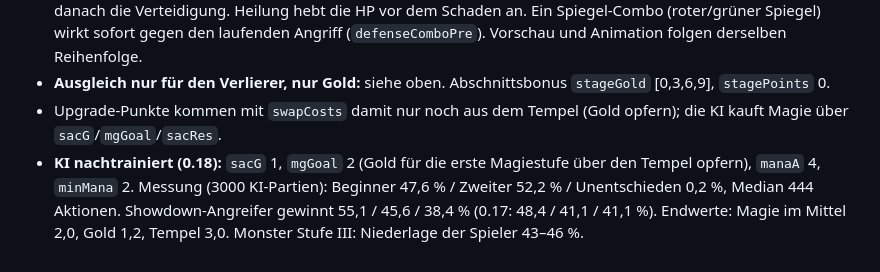
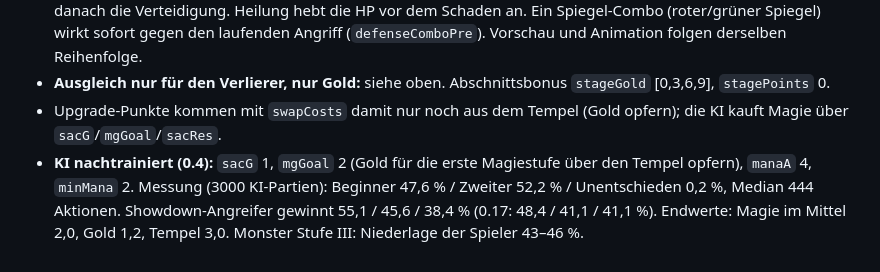
Before and after one commit to henningschade-pixel/Magus, a Markdown page: docs/regelwerk.md, the part around the change. GitHub-like rendering.

```diff
--- a/docs/regelwerk.md
+++ b/docs/regelwerk.md
@@ -297,4 +297,4 @@ Treffen Angriff und Verteidigung im **gleichen Element** aufeinander, wählt `cl
 - **Combo zuerst, auch in der Verteidigung:** Reihenfolge: Mana zahlen, Karten abgeben, Ultimate und Combo, danach die Verteidigung. Heilung hebt die HP vor dem Schaden an. Ein Spiegel-Combo (roter/grüner Spiegel) wirkt sofort gegen den laufenden Angriff (`defenseComboPre`). Vorschau und Animation folgen derselben Reihenfolge.
 - **Ausgleich nur für den Verlierer, nur Gold:** siehe oben. Abschnittsbonus `stageGold` [0,3,6,9], `stagePoints` 0.
 - Upgrade-Punkte kommen mit `swapCosts` damit nur noch aus dem Tempel (Gold opfern); die KI kauft Magie über `sacG`/`mgGoal`/`sacRes`.
-- **KI nachtrainiert (0.18):** `sacG` 1, `mgGoal` 2 (Gold für die erste Magiestufe über den Tempel opfern), `manaA` 4, `minMana` 2. Messung (3000 KI-Partien): Beginner 47,6 % / Zweiter 52,2 % / Unentschieden 0,2 %, Median 444 Aktionen. Showdown-Angreifer gewinnt 55,1 / 45,6 / 38,4 % (0.17: 48,4 / 41,1 / 41,1 %). Endwerte: Magie im Mittel 2,0, Gold 1,2, Tempel 3,0. Monster Stufe III: Niederlage der Spieler 43–46 %.
+- **KI nachtrainiert (0.4):** `sacG` 1, `mgGoal` 2 (Gold für die erste Magiestufe über den Tempel opfern), `manaA` 4, `minMana` 2. Messung (3000 KI-Partien): Beginner 47,6 % / Zweiter 52,2 % / Unentschieden 0,2 %, Median 444 Aktionen. Showdown-Angreifer gewinnt 55,1 / 45,6 / 38,4 % (0.17: 48,4 / 41,1 / 41,1 %). Endwerte: Magie im Mittel 2,0, Gold 1,2, Tempel 3,0. Monster Stufe III: Niederlage der Spieler 43–46 %.
```
Also changed, not shown: tools/balance/README.md (+1 -1 lines).
